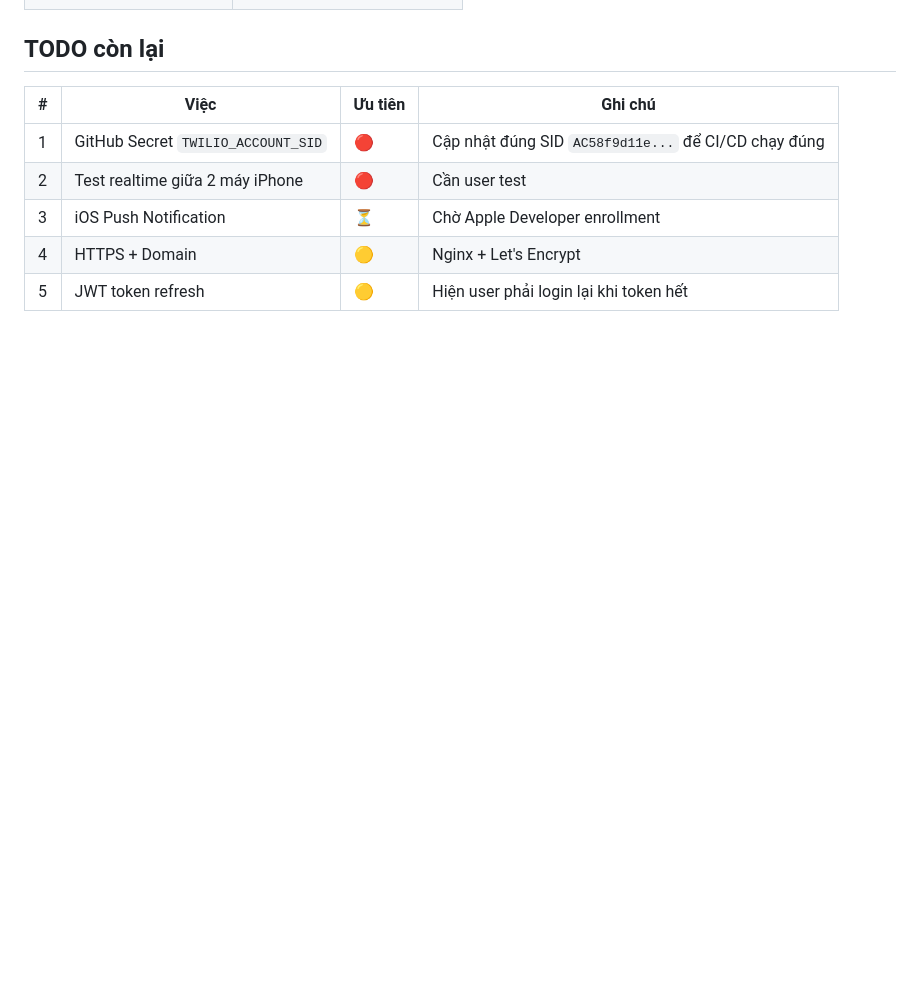
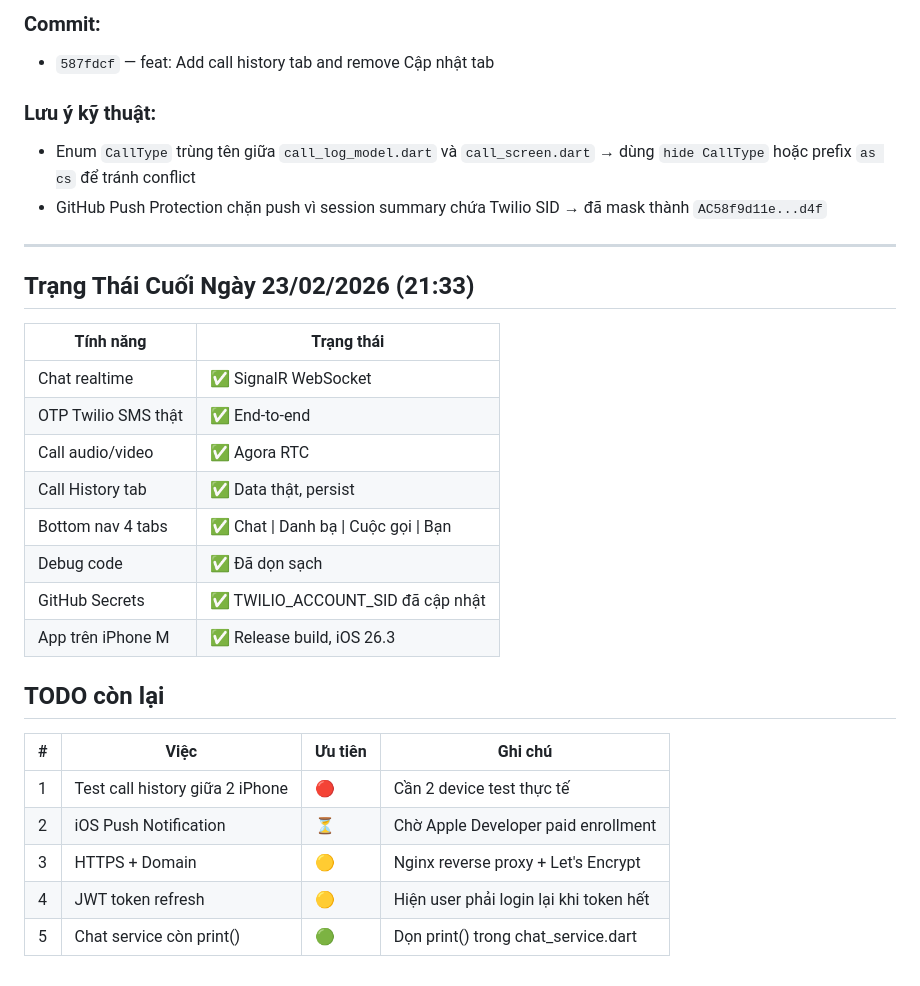
Before and after one commit to DVM1987/appchat, a Markdown page: workspace/memory/SESSION_SUMMARY_2026_02_23.md, the part around one of its changes. Drawn GitHub-style; blank space fills up the shorter version.

Commit message:
docs: Update session summary with call history tab implementation

```diff
--- a/workspace/memory/SESSION_SUMMARY_2026_02_23.md
+++ b/workspace/memory/SESSION_SUMMARY_2026_02_23.md
@@ -284,9 +318,31 @@ HTTP Status: 200, Time: 1.154s
+### Commit:
+- `587fdcf` — feat: Add call history tab and remove Cập nhật tab
+
+### Lưu ý kỹ thuật:
+- Enum `CallType` trùng tên giữa `call_log_model.dart` và `call_screen.dart` → dùng `hide CallType` hoặc prefix `as cs` để tránh conflict
+- GitHub Push Protection chặn push vì session summary chứa Twilio SID → đã mask thành `AC58f9d11e...d4f`
+
+---
+
+## Trạng Thái Cuối Ngày 23/02/2026 (21:33)
+
+| Tính năng | Trạng thái |
+|-----------|------------|
+| Chat realtime | ✅ SignalR WebSocket |
+| OTP Twilio SMS thật | ✅ End-to-end |
+| Call audio/video | ✅ Agora RTC |
+| Call History tab | ✅ Data thật, persist |
+| Bottom nav 4 tabs | ✅ Chat \| Danh bạ \| Cuộc gọi \| Bạn |
+| Debug code | ✅ Đã dọn sạch |
+| GitHub Secrets | ✅ TWILIO_ACCOUNT_SID đã cập nhật |
+| App trên iPhone M | ✅ Release build, iOS 26.3 |
+
 ## TODO còn lại
 
 | # | Việc | Ưu tiên | Ghi chú |
 |---|------|---------|---------|
-| 1 | GitHub Secret `TWILIO_ACCOUNT_SID` | 🔴 | Cập nhật đúng SID `AC58f9d11e...` để CI/CD chạy đúng |
-| 2 | Test realtime giữa 2 máy iPhone | 🔴 | Cần user test |
-| 3 | iOS Push Notification | ⏳ | Chờ Apple Developer enrollment |
-| 4 | HTTPS + Domain | 🟡 | Nginx + Let's Encrypt |
-| 5 | JWT token refresh | 🟡 | Hiện user phải login lại khi token hết |
+| 1 | Test call history giữa 2 iPhone | 🔴 | Cần 2 device test thực tế |
+| 2 | iOS Push Notification | ⏳ | Chờ Apple Developer paid enrollment |
+| 3 | HTTPS + Domain | 🟡 | Nginx reverse proxy + Let's Encrypt |
+| 4 | JWT token refresh | 🟡 | Hiện user phải login lại khi token hết |
+| 5 | Chat service còn print() | 🟢 | Dọn print() trong chat_service.dart |
```
Also changed, not shown: other parts of workspace/memory/SESSION_SUMMARY_2026_02_23.md (+34 -0 lines).
